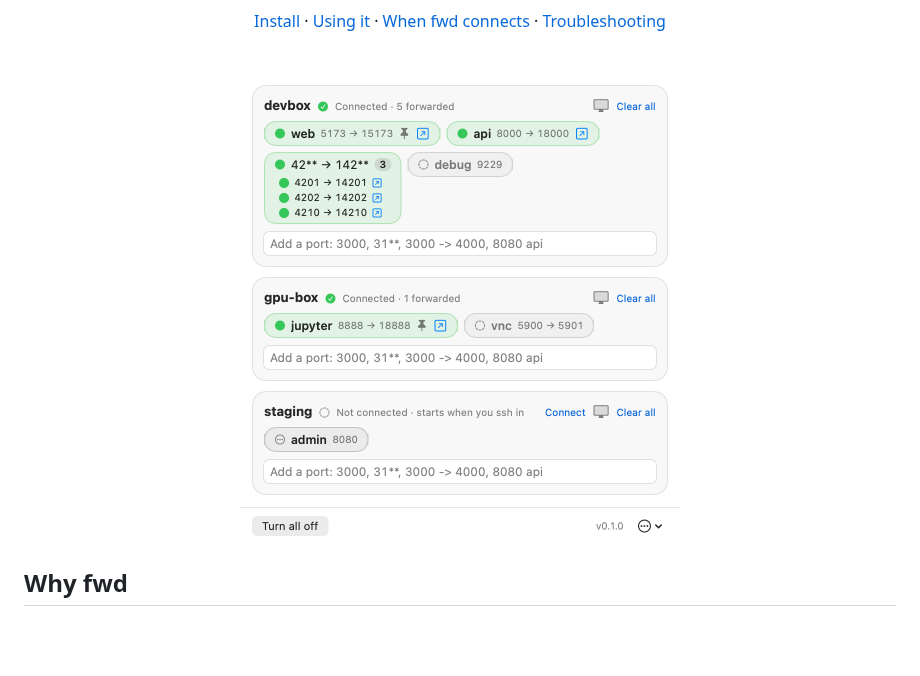
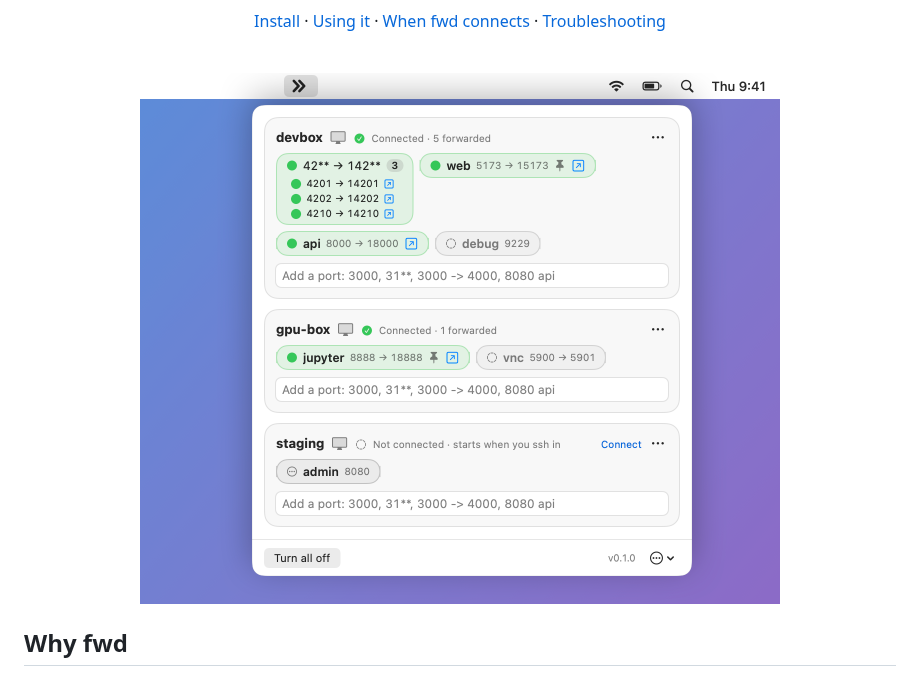
Before and after one commit to kylefritz/fwd, a Markdown page: README.md, the part around the change. Drawn GitHub-style; pictures changed too: docs/screenshot-light.png; blank space fills up the shorter version.

```diff
--- a/README.md
+++ b/README.md
@@ -19,7 +19,7 @@ Type `3000`, get `localhost:3000` from your dev box. No flags, no terminal tab t
 
 <picture>
   <source media="(prefers-color-scheme: dark)" srcset="docs/screenshot-dark.png">
-  <img src="docs/screenshot-light.png" width="440" alt="The fwd panel: devbox forwarding web, api and a 42** range; gpu-box forwarding Jupyter; staging waiting for an ssh session">
+  <img src="docs/screenshot-light.png" width="640" alt="fwd open from its menu bar icon: devbox forwarding web, api and a 42** range; gpu-box forwarding Jupyter; staging waiting for an ssh session">
 </picture>
 
 </div>
```
Also changed, not shown: docs/screenshot-dark.png, 2 other files.
